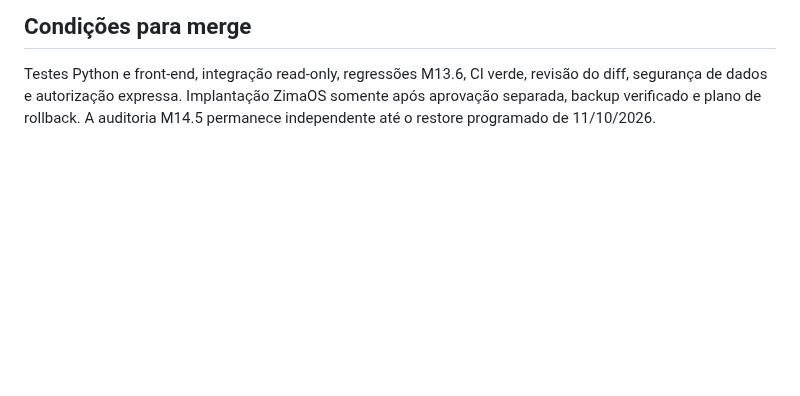
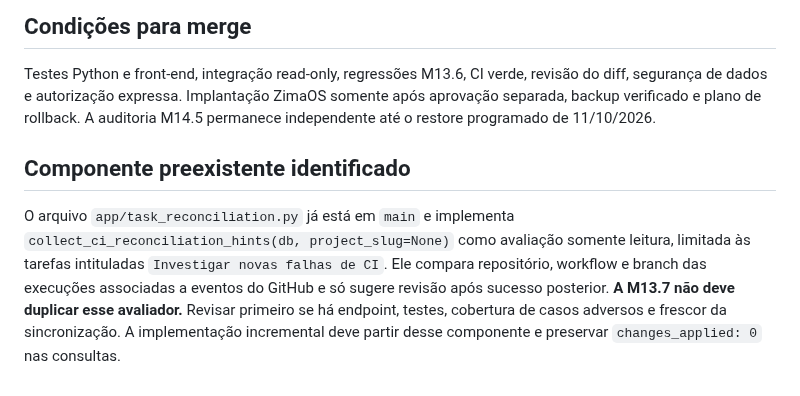
Before and after one commit to douglassnake/douglassnake-super-chat, a Markdown page: docs/M13_7_RECONCILIACAO_TAREFAS.md, the part around the change. GitHub-like rendering; blank space fills up the shorter version.

Commit message:
docs(M13.7): mapear avaliador de CI preexistente e evitar duplicação

```diff
--- a/docs/M13_7_RECONCILIACAO_TAREFAS.md
+++ b/docs/M13_7_RECONCILIACAO_TAREFAS.md
@@ -56,3 +56,7 @@ Não deduzir classificação `resolved` só porque um PR foi merged ou um CI pas
 ## Condições para merge
 
 Testes Python e front-end, integração read-only, regressões M13.6, CI verde, revisão do diff, segurança de dados e autorização expressa. Implantação ZimaOS somente após aprovação separada, backup verificado e plano de rollback. A auditoria M14.5 permanece independente até o restore programado de 11/10/2026.
+
+## Componente preexistente identificado
+
+O arquivo `app/task_reconciliation.py` já está em `main` e implementa `collect_ci_reconciliation_hints(db, project_slug=None)` como avaliação somente leitura, limitada às tarefas intituladas `Investigar novas falhas de CI`. Ele compara repositório, workflow e branch das execuções associadas a eventos do GitHub e só sugere revisão após sucesso posterior. **A M13.7 não deve duplicar esse avaliador.** Revisar primeiro se há endpoint, testes, cobertura de casos adversos e frescor da sincronização. A implementação incremental deve partir desse componente e preservar `changes_applied: 0` nas consultas.
```
